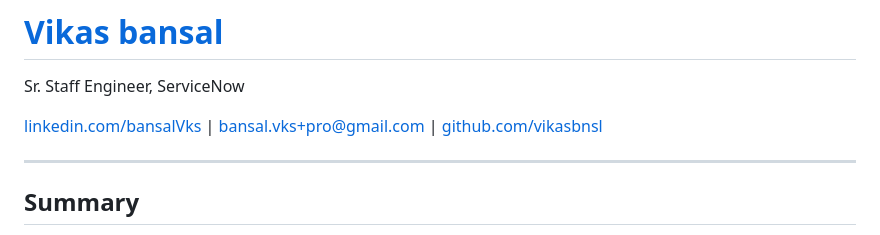
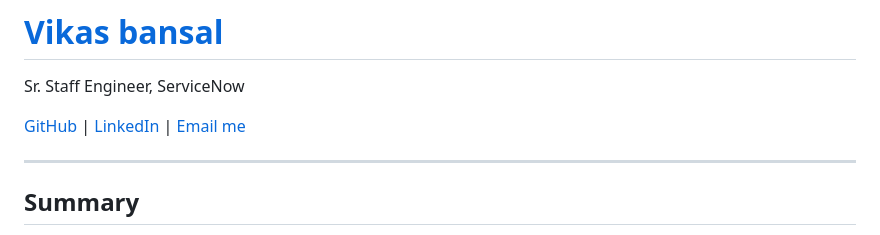
Before and after one commit to vikasbnsl/vikas-bansal, a Markdown page: README.md, the part around the change. GitHub-like rendering.

Commit message:
docs: reorganize social links with clearer labels in README

```diff
--- a/README.md
+++ b/README.md
@@ -1,7 +1,7 @@
 # [Vikas bansal](https://vikasbnsl.github.io/vikas-bansal/)
 Sr. Staff Engineer, ServiceNow
 
-[linkedin.com/bansalVks](https://linkedin.com/bansalVks) | [bansal.vks+pro@gmail.com](mailto:bansal.vks+pro@gmail.com) | [github.com/vikasbnsl](https://github.com/vikasbnsl)
+ [GitHub](https://github.com/vikasbnsl) | [LinkedIn](https://linkedin.com/bansalVks) | [Email me](mailto:bansal.vks+pro@gmail.com)
 
 ---
 
```
